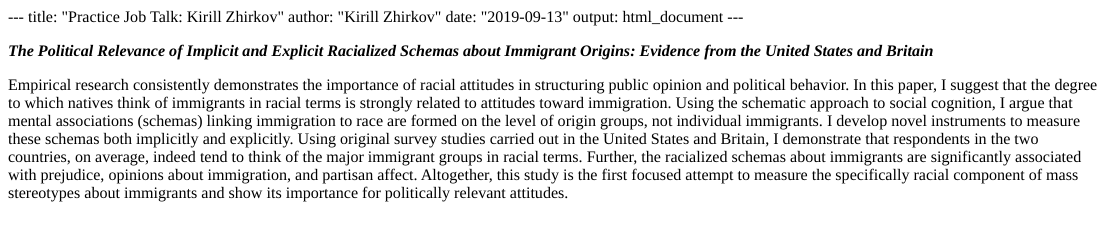
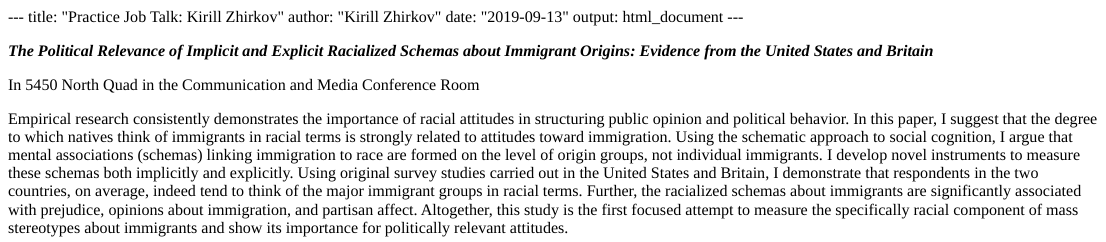
Before and after one commit to htetthihazaw/iwcp, an R Markdown document (content/post/2019-09-13-zhirkov.Rmd): the page in a window 1100 px wide, from its top. The pictures show the output file content/post/2019-09-13-zhirkov.html that the author committed with the source, opened offline.

Commit message:
Changing Location

```diff
--- a/content/post/2019-09-13-zhirkov.Rmd
+++ b/content/post/2019-09-13-zhirkov.Rmd
@@ -11,4 +11,6 @@ knitr::opts_chunk$set(echo = TRUE)
 
 ***The Political Relevance of Implicit and Explicit Racialized Schemas about Immigrant Origins: Evidence from the United States and Britain***
 
+In 5450 North Quad in the Communication and Media Conference Room
+
 Empirical research consistently demonstrates the importance of racial attitudes in structuring public opinion and political behavior. In this paper, I suggest that the degree to which natives think of immigrants in racial terms is strongly related to attitudes toward immigration. Using the schematic approach to social cognition, I argue that mental associations (schemas) linking immigration to race are formed on the level of origin groups, not individual immigrants. I develop novel instruments to measure these schemas both implicitly and explicitly. Using original survey studies carried out in the United States and Britain, I demonstrate that respondents in the two countries, on average, indeed tend to think of the major immigrant groups in racial terms. Further, the racialized schemas about immigrants are significantly associated with prejudice, opinions about immigration, and partisan affect. Altogether, this study is the first focused attempt to measure the specifically racial component of mass stereotypes about immigrants and show its importance for politically relevant attitudes.
```
Also changed, not shown: content/post/2019-09-13-zhirkov.html, 3 other files.
